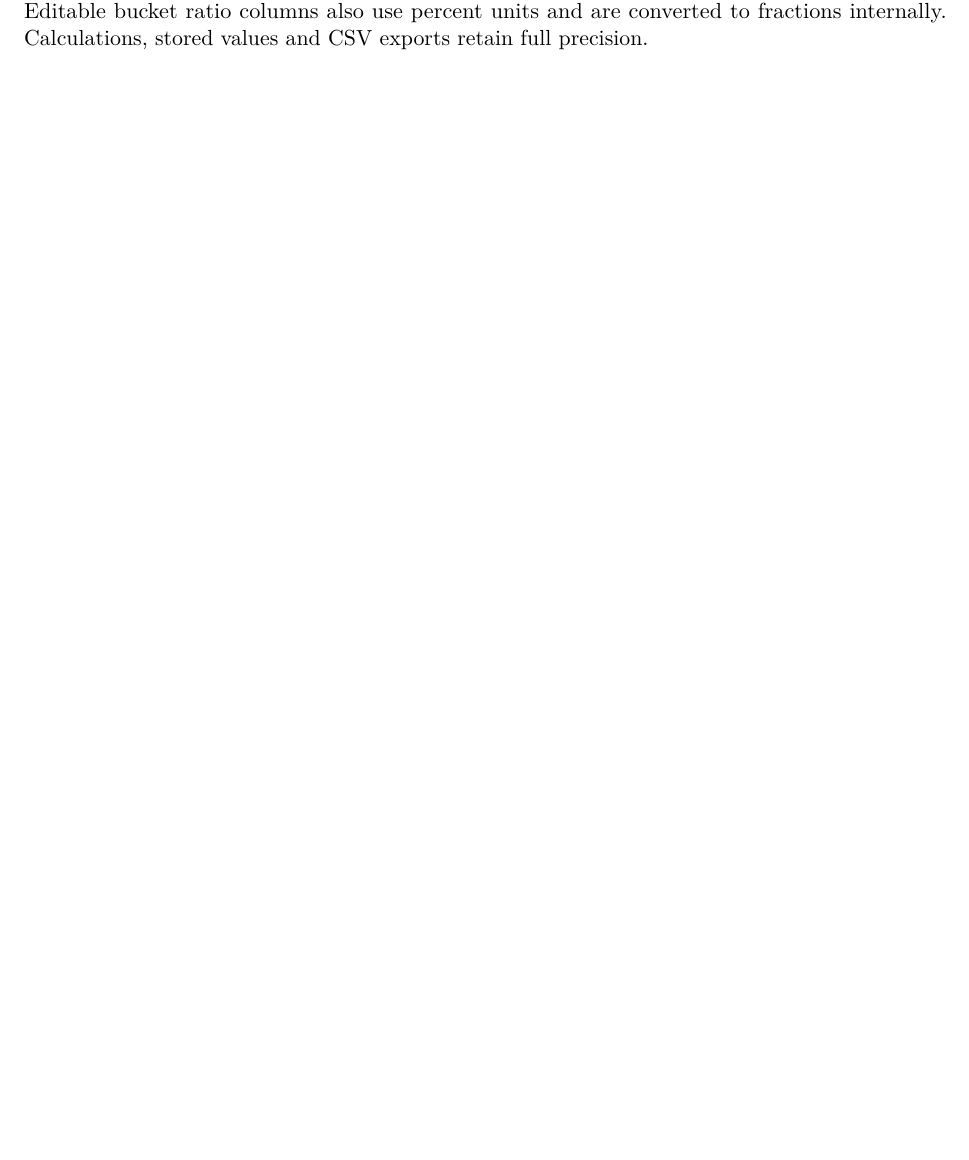
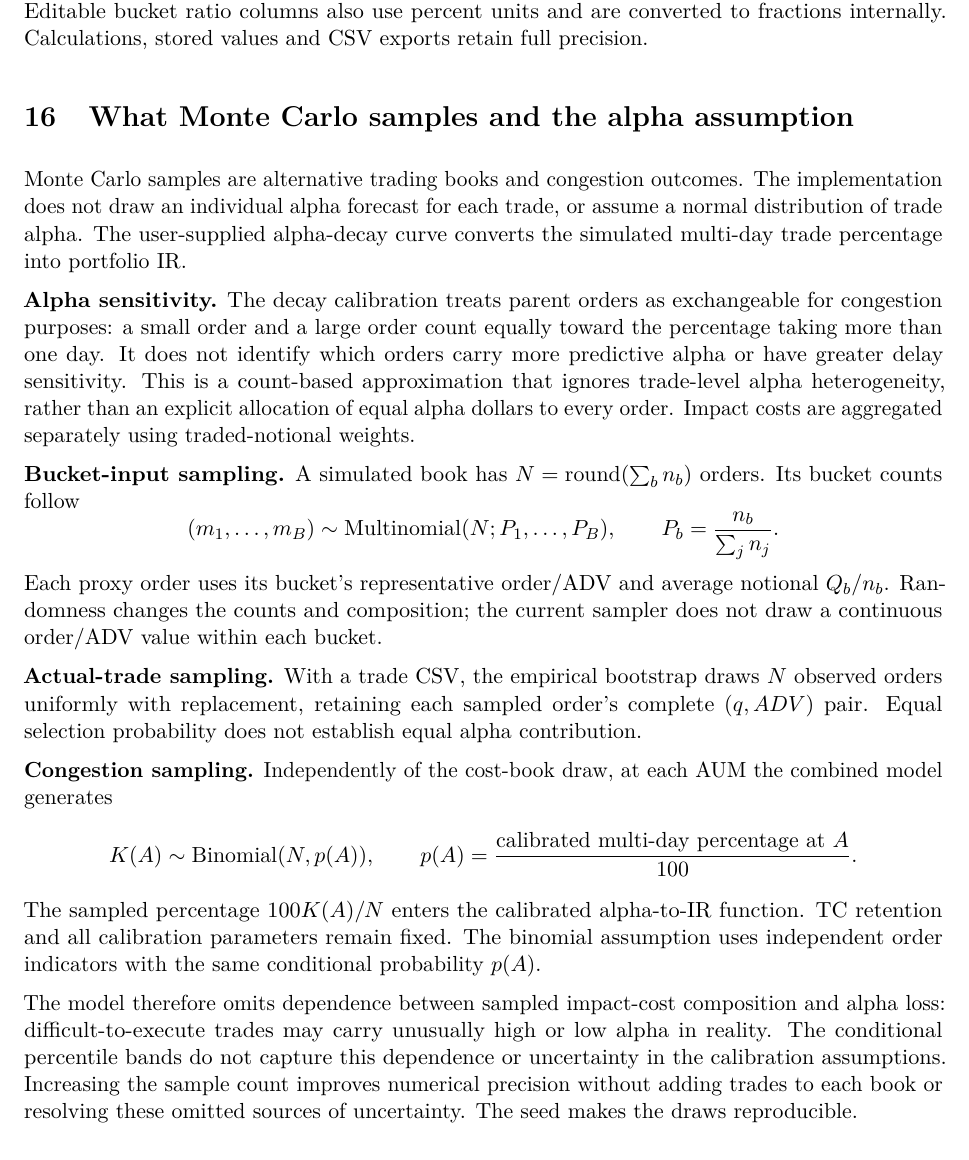
Before and after one commit to roddup75/venera, a LaTeX document (capacity/streamlit/methodology.tex): part of page 9 of 9, cut so that both start at the same text, the shorter picture padded with empty space. Compiled offline with pdfLaTeX.

Commit message:
Document Monte Carlo sampling and exchangeable alpha sensitivity

```diff
--- a/capacity/streamlit/methodology.tex
+++ b/capacity/streamlit/methodology.tex
@@ -246,4 +246,27 @@ The centre curve evaluates the calibrated multi-day share and mean bootstrap imp
 The empirical dashboard defaults to Deterministic mode: the calibrated central curve is displayed without confidence intervals and uses observed order weights. Select Monte Carlo in Capacity Lab to add the conditional 5th--95th percentile intervals described above. Simulation count and seed are set in ADV bucket sampler. The selected mode is saved with the strategy; explicitly saved Monte Carlo settings are preserved when reloaded. Sampler book inspection remains stochastic in either mode.
 
 Numeric tables display at most two decimal places; integer counts may omit decimals. Order/ADV ratios and notional weights are displayed as percentages so that small fractions remain readable. Editable bucket ratio columns also use percent units and are converted to fractions internally. Calculations, stored values and CSV exports retain full precision.
+
+\section{What Monte Carlo samples and the alpha assumption}
+Monte Carlo samples are alternative trading books and congestion outcomes. The implementation does not draw an individual alpha forecast for each trade, or assume a normal distribution of trade alpha. The user-supplied alpha-decay curve converts the simulated multi-day trade percentage into portfolio IR.
+
+\textbf{Alpha sensitivity.} The decay calibration treats parent orders as exchangeable for congestion purposes: a small order and a large order count equally toward the percentage taking more than one day. It does not identify which orders carry more predictive alpha or have greater delay sensitivity. This is a count-based approximation that ignores trade-level alpha heterogeneity, rather than an explicit allocation of equal alpha dollars to every order. Impact costs are aggregated separately using traded-notional weights.
+
+\textbf{Bucket-input sampling.} A simulated book has $N=\operatorname{round}(\sum_b n_b)$ orders. Its bucket counts follow
+\[
+(m_1,\ldots,m_B)\sim\operatorname{Multinomial}(N;P_1,\ldots,P_B),
+\qquad P_b=\frac{n_b}{\sum_j n_j}.
+\]
+Each proxy order uses its bucket's representative order/ADV and average notional $Q_b/n_b$. Randomness changes the counts and composition; the current sampler does not draw a continuous order/ADV value within each bucket.
+
+\textbf{Actual-trade sampling.} With a trade CSV, the empirical bootstrap draws $N$ observed orders uniformly with replacement, retaining each sampled order's complete $(q,ADV)$ pair. Equal selection probability does not establish equal alpha contribution.
+
+\textbf{Congestion sampling.} Independently of the cost-book draw, at each AUM the combined model generates
+\[
+K(A)\sim\operatorname{Binomial}(N,p(A)),\qquad
+p(A)=\frac{\text{calibrated multi-day percentage at }A}{100}.
+\]
+The sampled percentage $100K(A)/N$ enters the calibrated alpha-to-IR function. TC retention and all calibration parameters remain fixed. The binomial assumption uses independent order indicators with the same conditional probability $p(A)$.
+
+The model therefore omits dependence between sampled impact-cost composition and alpha loss: difficult-to-execute trades may carry unusually high or low alpha in reality. The conditional percentile bands do not capture this dependence or uncertainty in the calibration assumptions. Increasing the sample count improves numerical precision without adding trades to each book or resolving these omitted sources of uncertainty. The seed makes the draws reproducible.
 \end{document}
```
Also changed, not shown: capacity/streamlit/METHODOLOGY.md (+12 -0 lines), capacity/streamlit/methodology.pdf.
